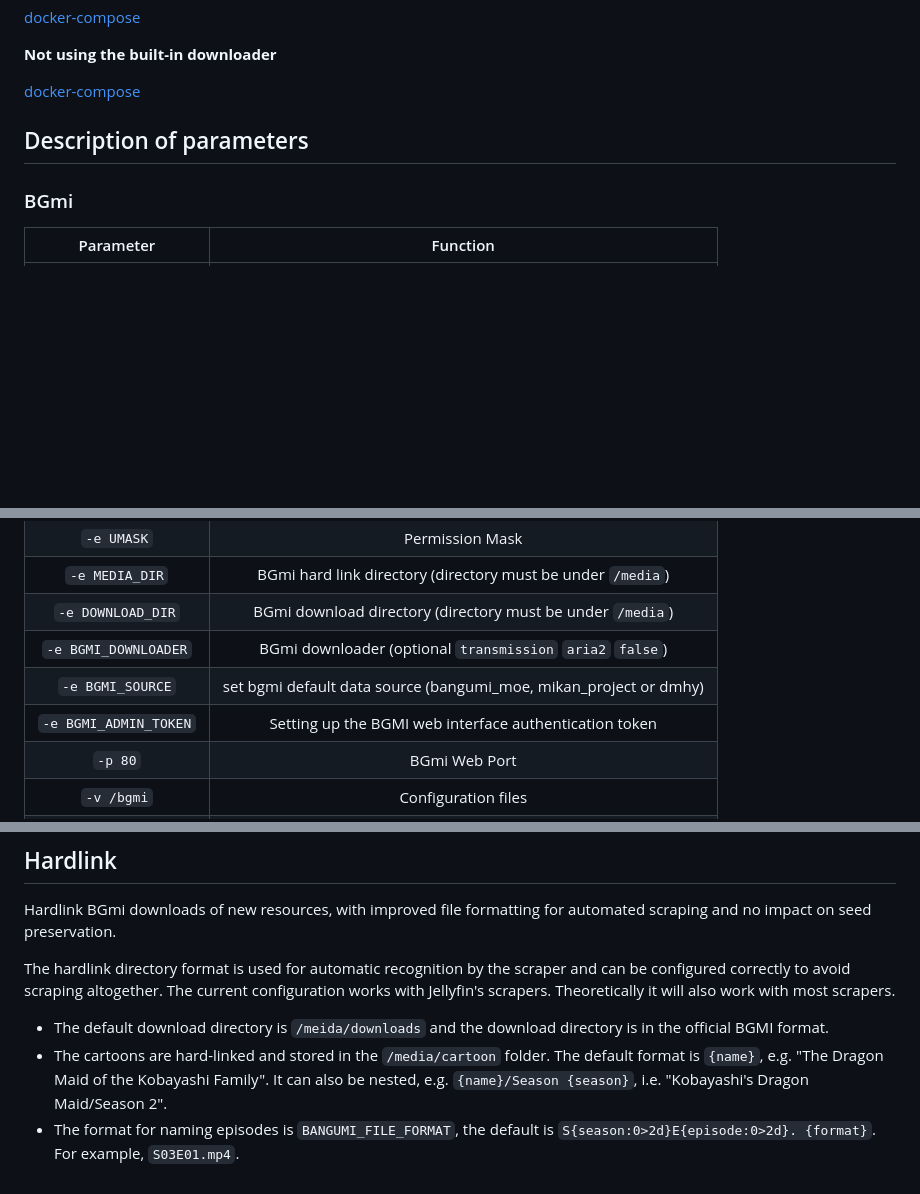
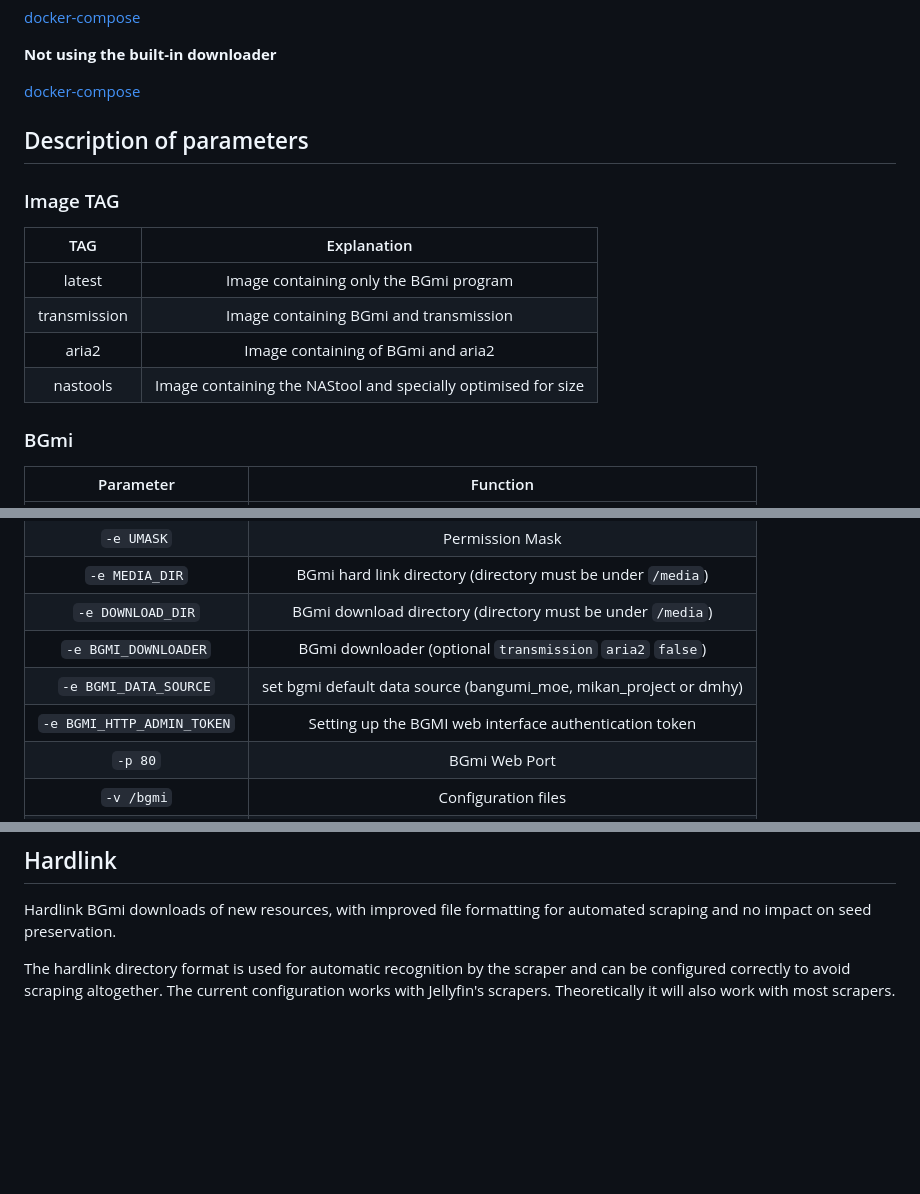
Before and after one commit to DDS-Derek/BGmi-All-In-One-Docker, a Markdown page: README.md, 3 parts joined by grey strips. Rendered like a GitHub page; blank space fills up the shorter version.

```diff
--- a/README.md
+++ b/README.md
@@ -122,6 +135,15 @@ docker run -itd \
 
 ## Description of parameters
 
+### Image TAG
+
+|     TAG      |             Explanation             |
+| :----------: | :--------------------------: |
+|    latest    |     Image containing only the BGmi program     |
+| transmission | Image containing BGmi and transmission |
+|    aria2     |    Image containing of BGmi and aria2     |
+|   nastools   | Image containing the NAStool and specially optimised for size  |
+
 ### BGmi
 
 |         Parameter          |                            Function                            |
@@ -133,8 +155,8 @@ docker run -itd \
 |    `-e MEDIA_DIR`     |         BGmi hard link directory (directory must be under `/media`)          |
 |   `-e DOWNLOAD_DIR`   |          BGmi download directory (directory must be under `/media`)           |
 | `-e BGMI_DOWNLOADER`  |     BGmi downloader (optional `transmission` `aria2` `false`)     |
-|   `-e BGMI_SOURCE`    | set bgmi default data source (bangumi_moe, mikan_project or dmhy) |
-| `-e BGMI_ADMIN_TOKEN` |               Setting up the BGMI web interface authentication token               |
+|   `-e BGMI_DATA_SOURCE`    | set bgmi default data source (bangumi_moe, mikan_project or dmhy) |
+| `-e BGMI_HTTP_ADMIN_TOKEN` |               Setting up the BGMI web interface authentication token               |
 |        `-p 80`        |                       BGmi Web Port                        |
 |      `-v /bgmi`       |                          Configuration files                          |
 |      `-v /media`      |            Media folder containing download files and hard link files            |
@@ -170,9 +192,3 @@ Hardlink BGmi downloads of new resources, with improved file formatting for auto
 
 The hardlink directory format is used for automatic recognition by the scraper and can be configured correctly to avoid scraping altogether. The current configuration works with Jellyfin's scrapers.
 Theoretically it will also work with most scrapers.
-
-- The default download directory is ``/meida/downloads`` and the download directory is in the official BGMI format.
-- The cartoons are hard-linked and stored in the ``/media/cartoon`` folder. The default format is `{name}`, e.g. "The Dragon Maid of the Kobayashi Family".
-  It can also be nested, e.g. `{name}/Season {season}`, i.e. "Kobayashi's Dragon Maid/Season 2".
-- The format for naming episodes is `BANGUMI_FILE_FORMAT`, the default is `S{season:0>2d}E{episode:0>2d}. {format}`.
-  For example, `S03E01.mp4`.
```
Also changed, not shown: other parts of README.md (+36 -23 lines), README.cn.md (+48 -33 lines).
